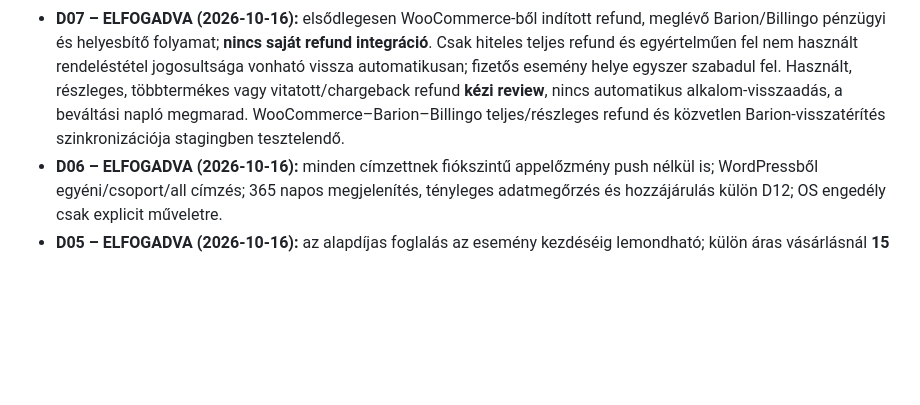
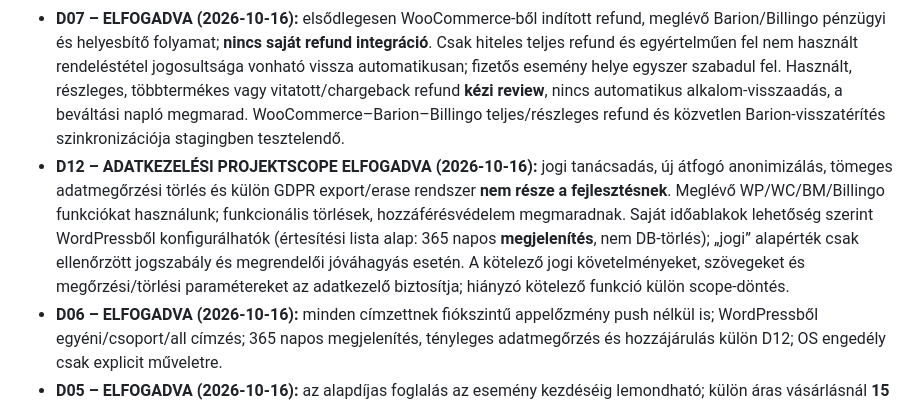
Before and after one commit to realabu/ringato-pwa-demo, a Markdown page: docs/implementation-plan/README.md, the part around the change. GitHub-like rendering; blank space fills up the shorter version.

Commit message:
docs: align D12 scoped privacy work with existing platforms and configurable display windows

```diff
--- a/docs/implementation-plan/README.md
+++ b/docs/implementation-plan/README.md
@@ -54,6 +54,7 @@ A másolási helyeket, pluginokat, környezeti beállításokat, első telepít
 - **G2 / D09 – ELFOGADOTT IRÁNY (2026-10-15):** MVP manuális havi egyszeri termékvásárlással; Barion recurring/WCS licenc **nem MVP-kapu**. Későbbi automatikus megújuláshoz: összehasonlított teljes költség, bizonyított kész integráció és kifejezett megrendelői vállalás. Saját fizetési bridge fejlesztés nélkül haladunk. A prémium-hozzáférési logika fizetési módtól független.
 - **D13 / P01 – ELFOGADVA (2026-10-15):** „Virág kérdezi” szavazás kötelező az MVP-ben. A WordPress-admin, adatmodell, API és React modul, valamint a TP01 teszt az első verzió része; pontos válaszmódosítási/eredményláthatósági szabály implementálás előtt tisztázandó.
 - **D07 – ELFOGADVA (2026-10-16):** elsődlegesen WooCommerce-ből indított refund, meglévő Barion/Billingo pénzügyi és helyesbítő folyamat; **nincs saját refund integráció**. Csak hiteles teljes refund és egyértelműen fel nem használt rendeléstétel jogosultsága vonható vissza automatikusan; fizetős esemény helye egyszer szabadul fel. Használt, részleges, többtermékes vagy vitatott/chargeback refund **kézi review**, nincs automatikus alkalom-visszaadás, a beváltási napló megmarad. WooCommerce–Barion–Billingo teljes/részleges refund és közvetlen Barion-visszatérítés szinkronizációja stagingben tesztelendő.
+- **D12 – ADATKEZELÉSI PROJEKTSCOPE ELFOGADVA (2026-10-16):** jogi tanácsadás, új átfogó anonimizálás, tömeges adatmegőrzési törlés és külön GDPR export/erase rendszer **nem része a fejlesztésnek**. Meglévő WP/WC/BM/Billingo funkciókat használunk; funkcionális törlések, hozzáférésvédelem megmaradnak. Saját időablakok lehetőség szerint WordPressből konfigurálhatók (értesítési lista alap: 365 napos **megjelenítés**, nem DB-törlés); „jogi” alapérték csak ellenőrzött jogszabály és megrendelői jóváhagyás esetén. A kötelező jogi követelményeket, szövegeket és megőrzési/törlési paramétereket az adatkezelő biztosítja; hiányzó kötelező funkció külön scope-döntés.
 - **D06 – ELFOGADVA (2026-10-16):** minden címzettnek fiókszintű appelőzmény push nélkül is; WordPressből egyéni/csoport/all címzés; 365 napos megjelenítés, tényleges adatmegőrzés és hozzájárulás külön D12; OS engedély csak explicit műveletre.
 - **D05 – ELFOGADVA (2026-10-16):** az alapdíjas foglalás az esemény kezdéséig lemondható; külön áras vásárlásnál **15 perces** fizetési helyfenntartás, késő fizetésnél túlfoglalás nélkül atomikus újraellenőrzés; staff alap időablak **start−2h/end+2h**, WordPressből eseményenként módosítható; V1-ben **nincs várólista**. A megvalósítás és a tesztek még feladatok; a pénzügyi rendezés üzleti szabályait D07 lezárta, az integráció igazolása és az admineljárás kidolgozása hátravan.
 - **D08 / G3 – ELFOGADVA (2026-10-16):** fokozatos átállás: régi érvényes papírjegyek és bérletek a korábbi helyszíni rendben tovább használhatók, új digitális termékek cutoff után Ringató-jogosultságot kapnak. **Teljes régi papír- és vendégrendelés-import nem V1-kapu.** Opcionális digitális átvétel csak bizonyított, auditált adatokból; hiányzó bizonyíték esetén nincs aktív QR, és e-mail-egyezés önmagában nem jogosít vendégrendelés-claimre. Cutoff, termékkör és helyszíni átmeneti eljárás indulás előtt rögzítendő.
```
